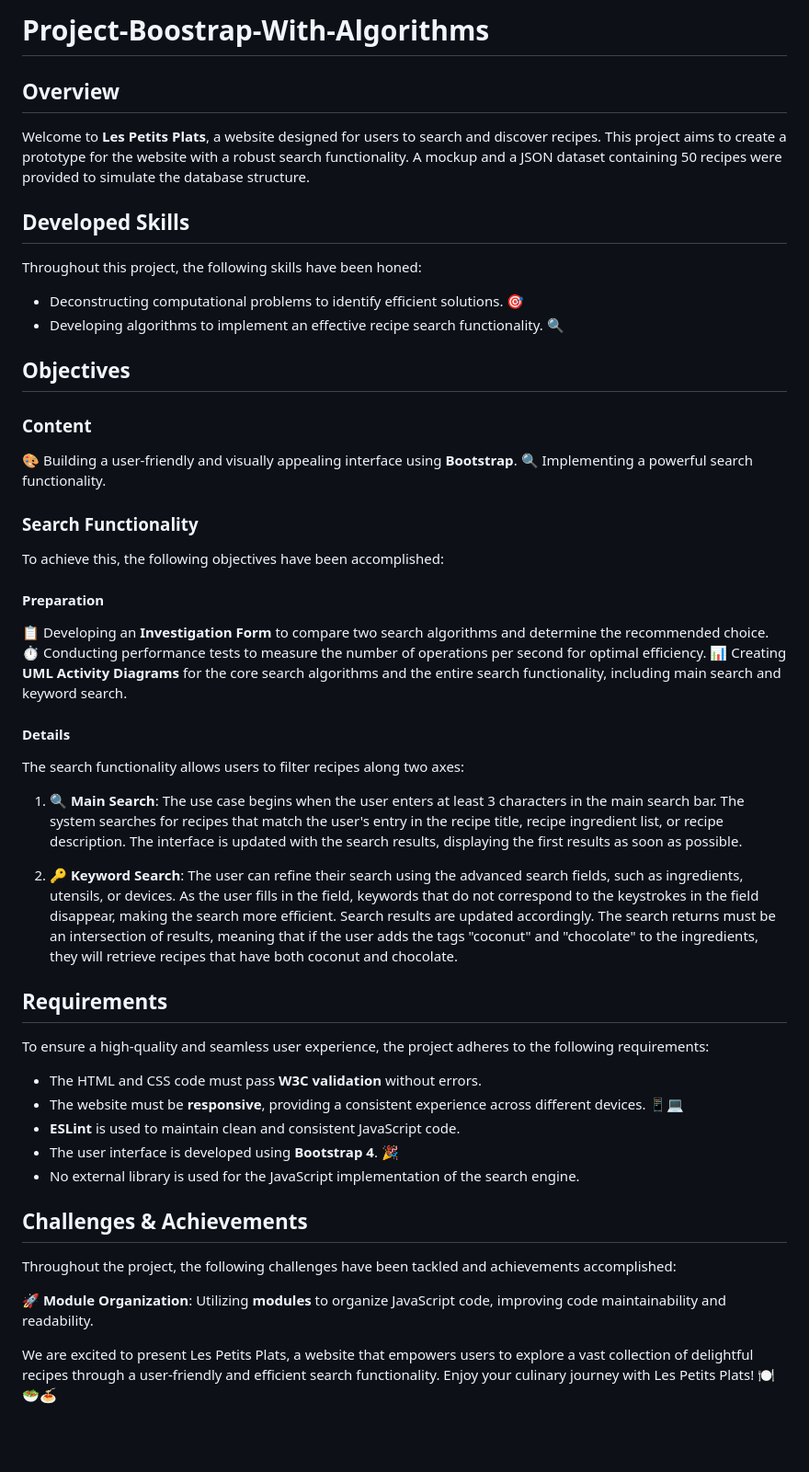
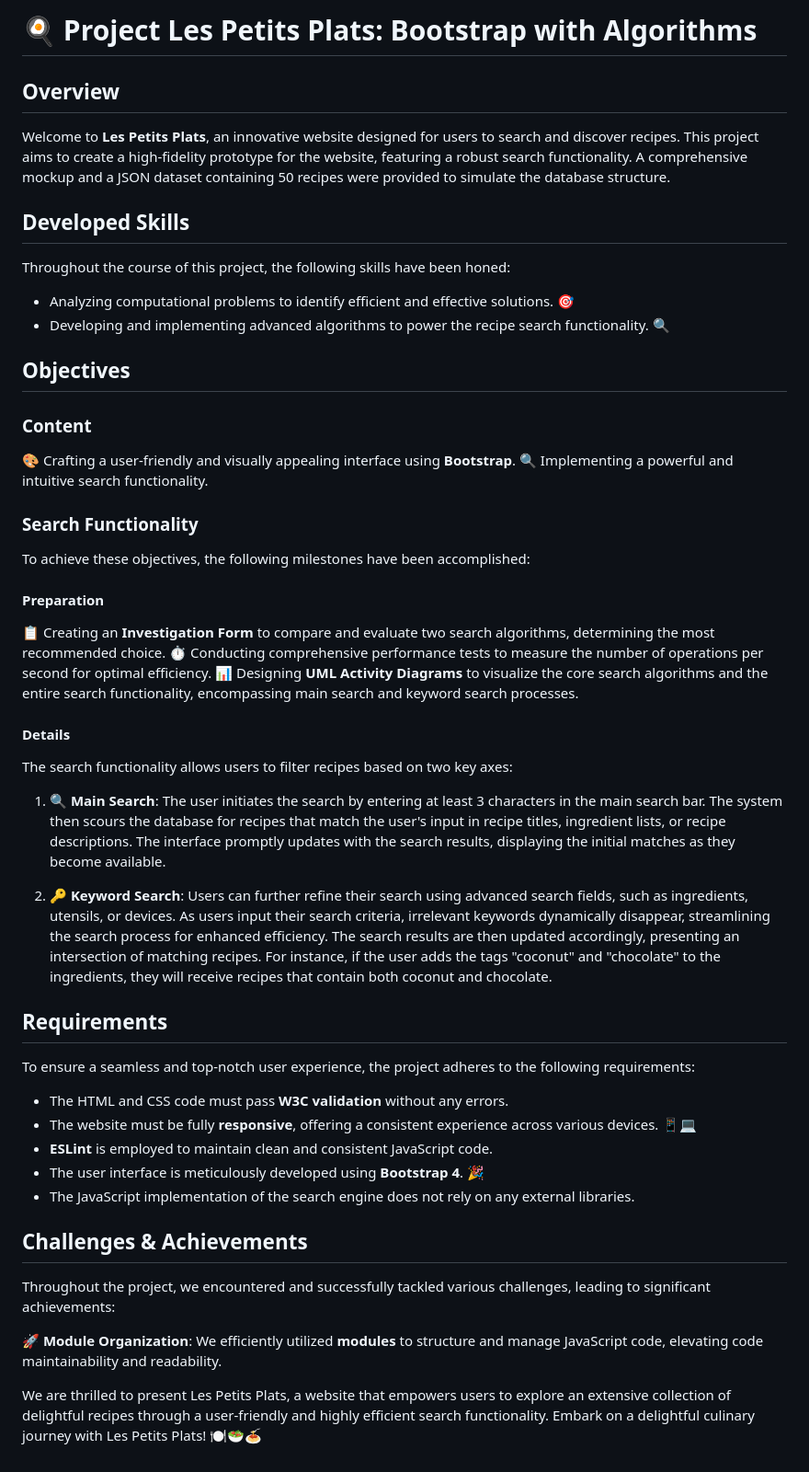
Before and after one commit to AdrianGeorgeM/Project-Boostrap-With-Algorithms, a Markdown page: README.md, the part around the change. Shown: that part at 92% size. Drawn GitHub-style; blank space fills up the shorter version.

```diff
--- a/README.md
+++ b/README.md
@@ -1,55 +1,55 @@
-# Project-Boostrap-With-Algorithms
+# 🍳 Project Les Petits Plats: Bootstrap with Algorithms
 
 ## Overview
 
-Welcome to **Les Petits Plats**, a website designed for users to search and discover recipes. This project aims to create a prototype for the website with a robust search functionality. A mockup and a JSON dataset containing 50 recipes were provided to simulate the database structure.
+Welcome to **Les Petits Plats**, an innovative website designed for users to search and discover recipes. This project aims to create a high-fidelity prototype for the website, featuring a robust search functionality. A comprehensive mockup and a JSON dataset containing 50 recipes were provided to simulate the database structure.
 
 ## Developed Skills
 
-Throughout this project, the following skills have been honed:
+Throughout the course of this project, the following skills have been honed:
 
-- Deconstructing computational problems to identify efficient solutions. 🎯
-- Developing algorithms to implement an effective recipe search functionality. 🔍
+- Analyzing computational problems to identify efficient and effective solutions. 🎯
+- Developing and implementing advanced algorithms to power the recipe search functionality. 🔍
 
 ## Objectives
 
 ### Content
 
-🎨 Building a user-friendly and visually appealing interface using **Bootstrap**.
-🔍 Implementing a powerful search functionality.
+🎨 Crafting a user-friendly and visually appealing interface using **Bootstrap**.
+🔍 Implementing a powerful and intuitive search functionality.
 
 ### Search Functionality
 
-To achieve this, the following objectives have been accomplished:
+To achieve these objectives, the following milestones have been accomplished:
 
 #### Preparation
 
-📋 Developing an **Investigation Form** to compare two search algorithms and determine the recommended choice.
-⏱️ Conducting performance tests to measure the number of operations per second for optimal efficiency.
-📊 Creating **UML Activity Diagrams** for the core search algorithms and the entire search functionality, including main search and keyword search.
+📋 Creating an **Investigation Form** to compare and evaluate two search algorithms, determining the most recommended choice.
+⏱️ Conducting comprehensive performance tests to measure the number of operations per second for optimal efficiency.
+📊 Designing **UML Activity Diagrams** to visualize the core search algorithms and the entire search functionality, encompassing main search and keyword search processes.
 
 #### Details
 
-The search functionality allows users to filter recipes along two axes:
+The search functionality allows users to filter recipes based on two key axes:
 
-1. 🔍 **Main Search**: The use case begins when the user enters at least 3 characters in the main search bar. The system searches for recipes that match the user's entry in the recipe title, recipe ingredient list, or recipe description. The interface is updated with the search results, displaying the first results as soon as possible.
+1. 🔍 **Main Search**: The user initiates the search by entering at least 3 characters in the main search bar. The system then scours the database for recipes that match the user's input in recipe titles, ingredient lists, or recipe descriptions. The interface promptly updates with the search results, displaying the initial matches as they become available.
 
-2. 🔑 **Keyword Search**: The user can refine their search using the advanced search fields, such as ingredients, utensils, or devices. As the user fills in the field, keywords that do not correspond to the keystrokes in the field disappear, making the search more efficient. Search results are updated accordingly. The search returns must be an intersection of results, meaning that if the user adds the tags "coconut" and "chocolate" to the ingredients, they will retrieve recipes that have both coconut and chocolate.
+2. 🔑 **Keyword Search**: Users can further refine their search using advanced search fields, such as ingredients, utensils, or devices. As users input their search criteria, irrelevant keywords dynamically disappear, streamlining the search process for enhanced efficiency. The search results are then updated accordingly, presenting an intersection of matching recipes. For instance, if the user adds the tags "coconut" and "chocolate" to the ingredients, they will receive recipes that contain both coconut and chocolate.
 
 ## Requirements
 
-To ensure a high-quality and seamless user experience, the project adheres to the following requirements:
+To ensure a seamless and top-notch user experience, the project adheres to the following requirements:
 
-- The HTML and CSS code must pass **W3C validation** without errors.
-- The website must be **responsive**, providing a consistent experience across different devices. 📱💻
-- **ESLint** is used to maintain clean and consistent JavaScript code.
-- The user interface is developed using **Bootstrap 4**. 🎉
-- No external library is used for the JavaScript implementation of the search engine.
+- The HTML and CSS code must pass **W3C validation** without any errors.
+- The website must be fully **responsive**, offering a consistent experience across various devices. 📱💻
+- **ESLint** is employed to maintain clean and consistent JavaScript code.
+- The user interface is meticulously developed using **Bootstrap 4**. 🎉
+- The JavaScript implementation of the search engine does not rely on any external libraries.
 
 ## Challenges & Achievements
 
-Throughout the project, the following challenges have been tackled and achievements accomplished:
+Throughout the project, we encountered and successfully tackled various challenges, leading to significant achievements:
 
-🚀 **Module Organization**: Utilizing **modules** to organize JavaScript code, improving code maintainability and readability.
+🚀 **Module Organization**: We efficiently utilized **modules** to structure and manage JavaScript code, elevating code maintainability and readability.
 
-We are excited to present Les Petits Plats, a website that empowers users to explore a vast collection of delightful recipes through a user-friendly and efficient search functionality. Enjoy your culinary journey with Les Petits Plats! 🍽️🥗🍝
+We are thrilled to present Les Petits Plats, a website that empowers users to explore an extensive collection of delightful recipes through a user-friendly and highly efficient search functionality. Embark on a delightful culinary journey with Les Petits Plats! 🍽️🥗🍝
```
